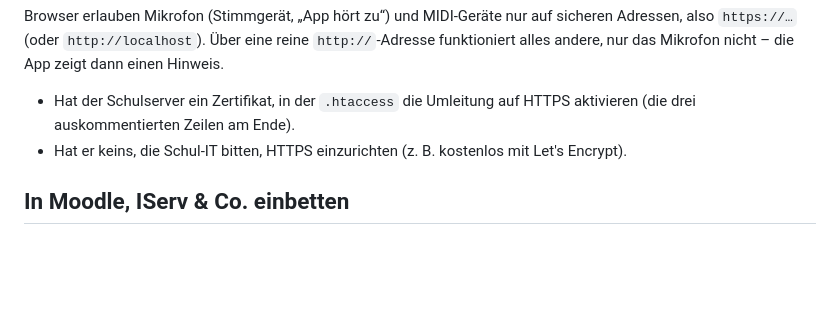
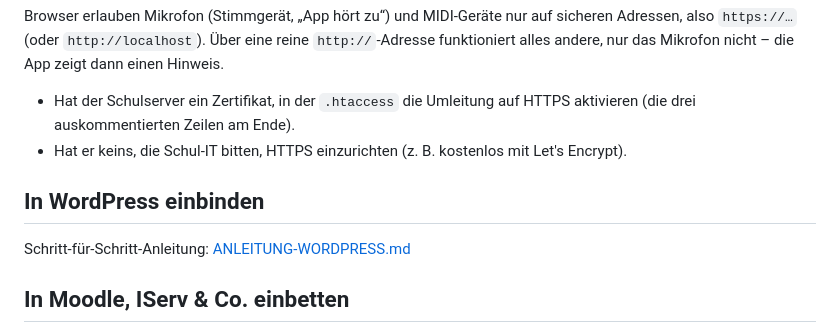
Before and after one commit to 6s2tkg87cn-ux/testapp3000, a Markdown page: README.md, the part around the change. Drawn GitHub-style; blank space fills up the shorter version.

Commit message:
Anleitung zum Einbinden in WordPress hinzufügen
Co-Authored-By: Claude Opus 5.5 <noreply@anthropic.com>
Claude-Session: https://claude.ai/code/session_01N8k8HmLDQtfXkYXfoana26

```diff
--- a/README.md
+++ b/README.md
@@ -34,6 +34,10 @@ funktioniert alles andere, nur das Mikrofon nicht – die App zeigt dann einen H
   aktivieren (die drei auskommentierten Zeilen am Ende).
 - Hat er keins, die Schul-IT bitten, HTTPS einzurichten (z. B. kostenlos mit Let's Encrypt).
 
+## In WordPress einbinden
+
+Schritt-für-Schritt-Anleitung: [ANLEITUNG-WORDPRESS.md](ANLEITUNG-WORDPRESS.md)
+
 ## In Moodle, IServ & Co. einbetten
 
 Am einfachsten verlinkt man die App (Link „in neuem Fenster öffnen“). Soll sie in einem
```
Also changed, not shown: ANLEITUNG-WORDPRESS.md (added, +119 -0 lines).
